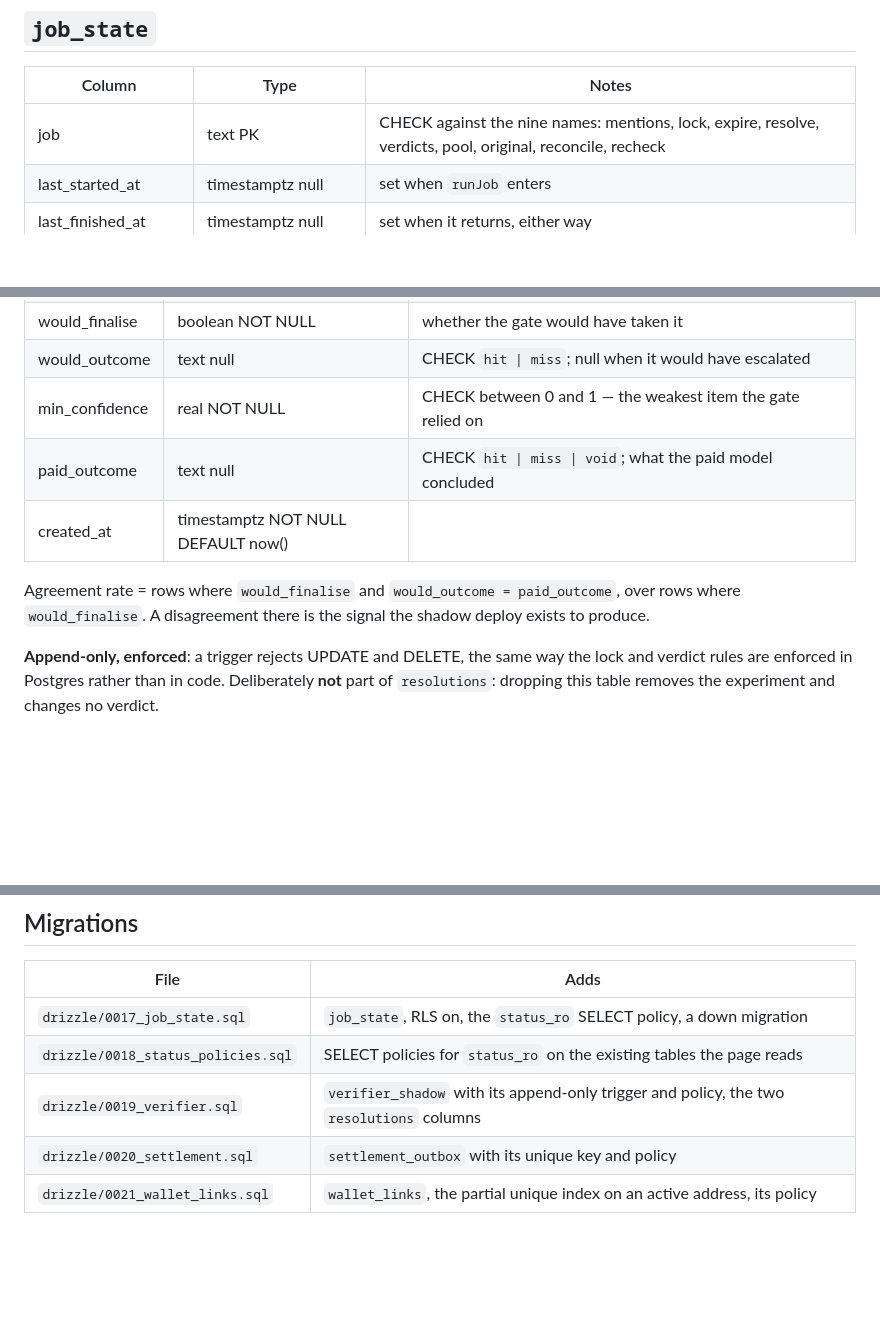
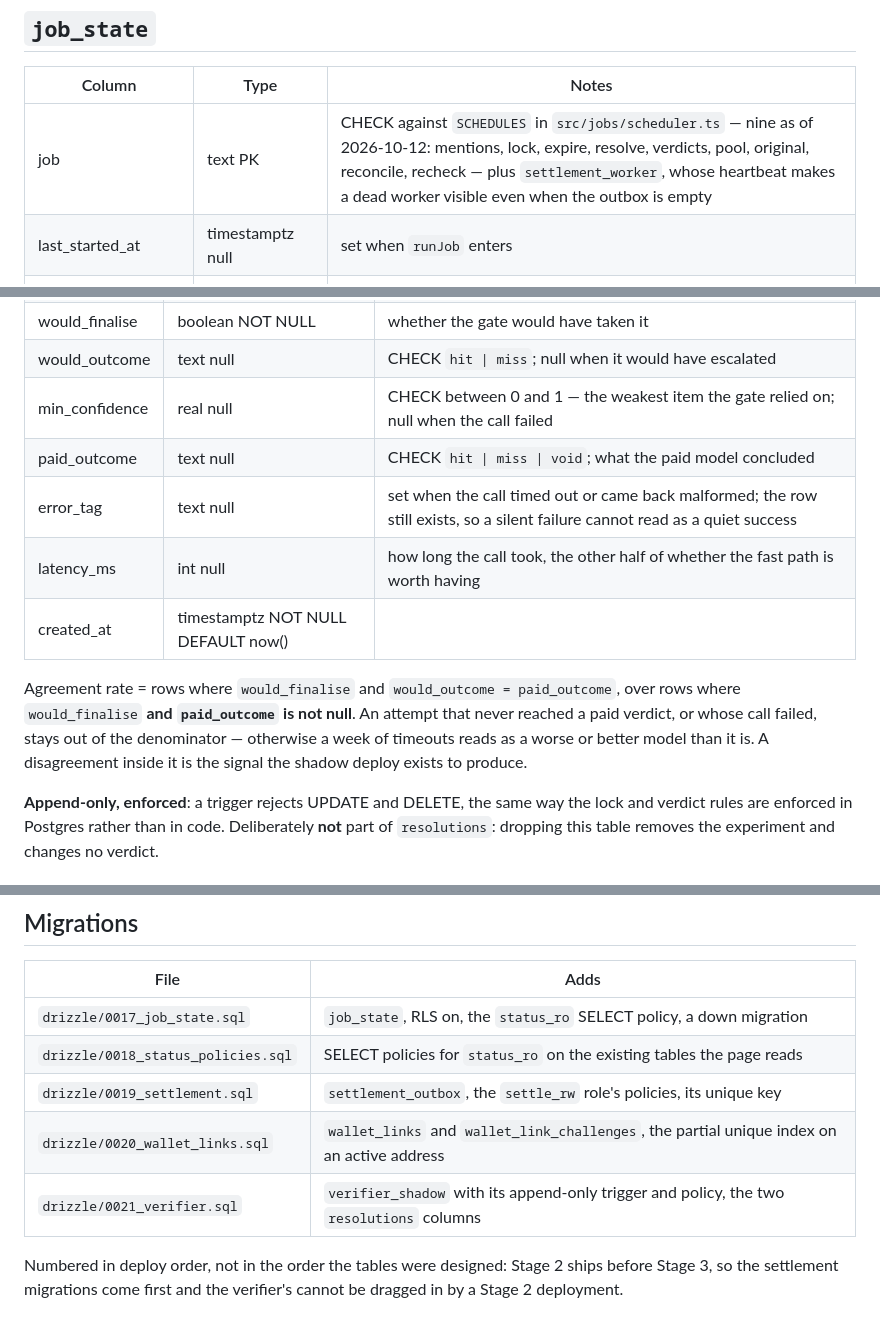
Before and after one commit to lemind/vaticeno, a Markdown page: specs/003-python-platform/data-model.md, 3 parts joined by grey strips. Rendered like a GitHub page; blank space fills up the shorter version.

```diff
--- a/specs/003-python-platform/data-model.md
+++ b/specs/003-python-platform/data-model.md
@@ -17,7 +17,7 @@ Access, which is where the read-only role needs more than a grant.
 
 | Column | Type | Notes |
 |---|---|---|
-| job | text PK | CHECK against the nine names: mentions, lock, expire, resolve, verdicts, pool, original, reconcile, recheck |
+| job | text PK | CHECK against `SCHEDULES` in `src/jobs/scheduler.ts` — nine as of 2026-10-12: mentions, lock, expire, resolve, verdicts, pool, original, reconcile, recheck — plus `settlement_worker`, whose heartbeat makes a dead worker visible even when the outbox is empty |
 | last_started_at | timestamptz null | set when `runJob` enters |
 | last_finished_at | timestamptz null | set when it returns, either way |
 | last_ok_at | timestamptz null | last successful finish |
@@ -53,12 +53,16 @@ measured against the paid model.
 | model | text NOT NULL | name and version of the local model |
 | would_finalise | boolean NOT NULL | whether the gate would have taken it |
 | would_outcome | text null | CHECK `hit \| miss`; null when it would have escalated |
-| min_confidence | real NOT NULL | CHECK between 0 and 1 — the weakest item the gate relied on |
+| min_confidence | real null | CHECK between 0 and 1 — the weakest item the gate relied on; null when the call failed |
 | paid_outcome | text null | CHECK `hit \| miss \| void`; what the paid model concluded |
+| error_tag | text null | set when the call timed out or came back malformed; the row still exists, so a silent failure cannot read as a quiet success |
+| latency_ms | int null | how long the call took, the other half of whether the fast path is worth having |
 | created_at | timestamptz NOT NULL DEFAULT now() | |
 
 Agreement rate = rows where `would_finalise` and `would_outcome = paid_outcome`, over rows where
-`would_finalise`. A disagreement there is the signal the shadow deploy exists to produce.
+`would_finalise` **and `paid_outcome` is not null**. An attempt that never reached a paid verdict, or whose
+call failed, stays out of the denominator — otherwise a week of timeouts reads as a worse or better model
+than it is. A disagreement inside it is the signal the shadow deploy exists to produce.
 
 **Append-only, enforced**: a trigger rejects UPDATE and DELETE, the same way the lock and verdict rules are
 enforced in Postgres rather than in code. Deliberately **not** part of `resolutions`: dropping this table
@@ -151,6 +179,9 @@ authenticated roles stay with no policy at all, so the public API still sees not
 |---|---|
 | `drizzle/0017_job_state.sql` | `job_state`, RLS on, the `status_ro` SELECT policy, a down migration |
 | `drizzle/0018_status_policies.sql` | SELECT policies for `status_ro` on the existing tables the page reads |
-| `drizzle/0019_verifier.sql` | `verifier_shadow` with its append-only trigger and policy, the two `resolutions` columns |
-| `drizzle/0020_settlement.sql` | `settlement_outbox` with its unique key and policy |
-| `drizzle/0021_wallet_links.sql` | `wallet_links`, the partial unique index on an active address, its policy |
+| `drizzle/0019_settlement.sql` | `settlement_outbox`, the `settle_rw` role's policies, its unique key |
+| `drizzle/0020_wallet_links.sql` | `wallet_links` and `wallet_link_challenges`, the partial unique index on an active address |
+| `drizzle/0021_verifier.sql` | `verifier_shadow` with its append-only trigger and policy, the two `resolutions` columns |
+
+Numbered in deploy order, not in the order the tables were designed: Stage 2 ships before Stage 3, so the
+settlement migrations come first and the verifier's cannot be dragged in by a Stage 2 deployment.
```
Also changed, not shown: other parts of specs/003-python-platform/data-model.md (+30 -6 lines), specs/003-python-platform/spec.md (+17 -5 lines), specs/003-python-platform/tasks.md (+10 -10 lines).
